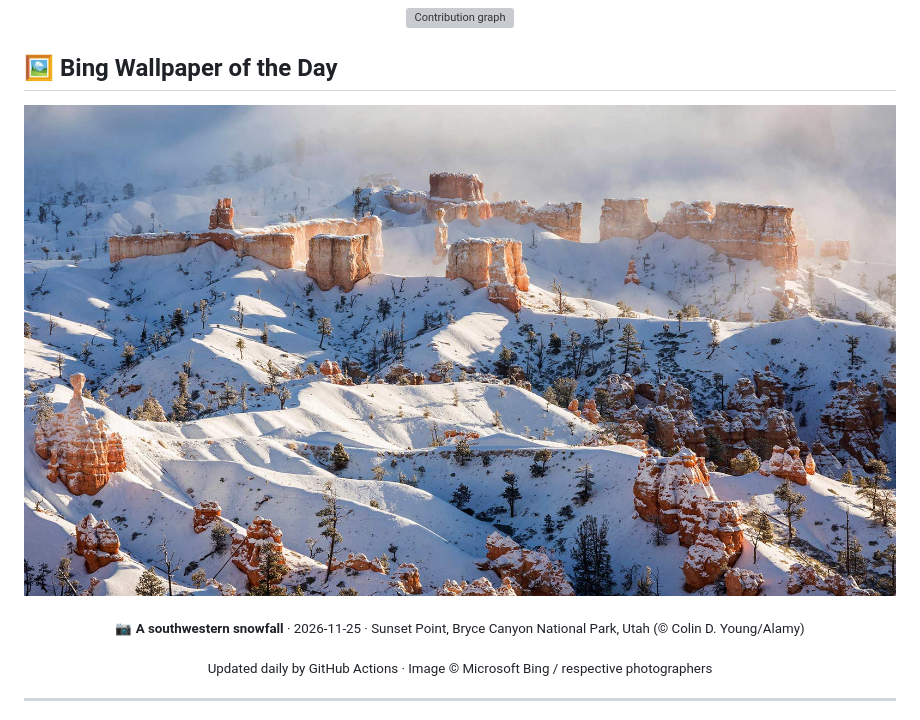
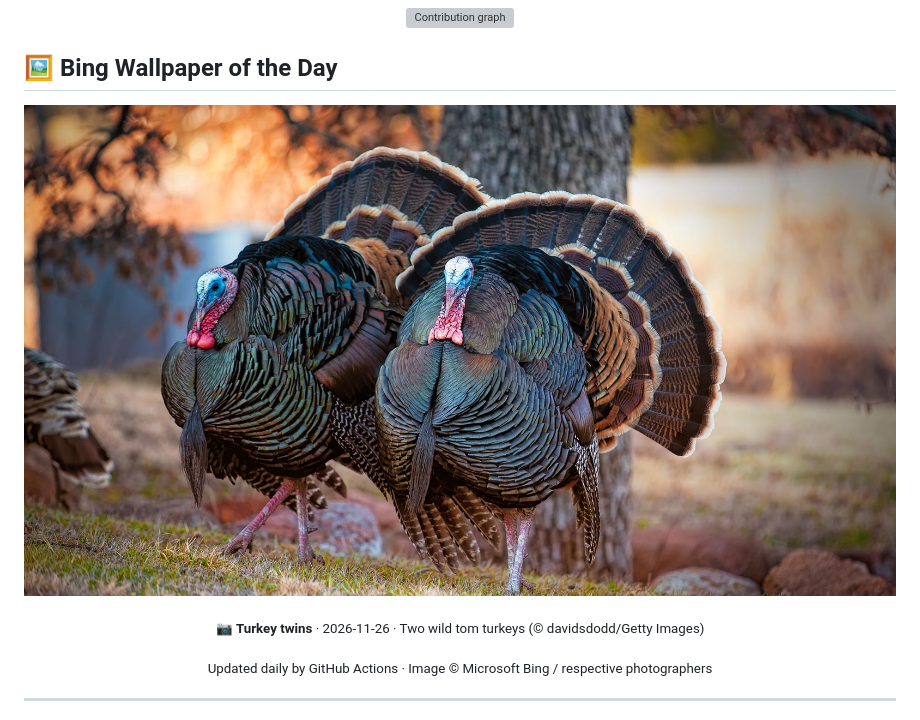
Before and after one commit to fromzcx/fromzcx, a Markdown page: README.md, the part around the change. Drawn GitHub-style; pictures changed too: bing/bing-wallpaper.jpg; grey boxes are pictures that could not be loaded.

Commit message:
🖼️ Update Bing wallpaper of the day

```diff
--- a/README.md
+++ b/README.md
@@ -60,7 +60,7 @@
 
 <!-- BING-START -->
 <p align="center"><a href="https://www.bing.com"><img src="bing/bing-wallpaper.jpg" alt="Bing Wallpaper of the Day" width="100%" /></a></p>
-<p align="center"><sub>📷 <b>A southwestern snowfall</b> · 2026-11-25 · Sunset Point, Bryce Canyon National Park, Utah (© Colin D. Young/Alamy)</sub></p>
+<p align="center"><sub>📷 <b>Turkey twins</b> · 2026-11-26 · Two wild tom turkeys (© davidsdodd/Getty Images)</sub></p>
 <!-- BING-END -->
 
 <p align="center"><sub>Updated daily by GitHub Actions · Image © Microsoft Bing / respective photographers</sub></p>
```
